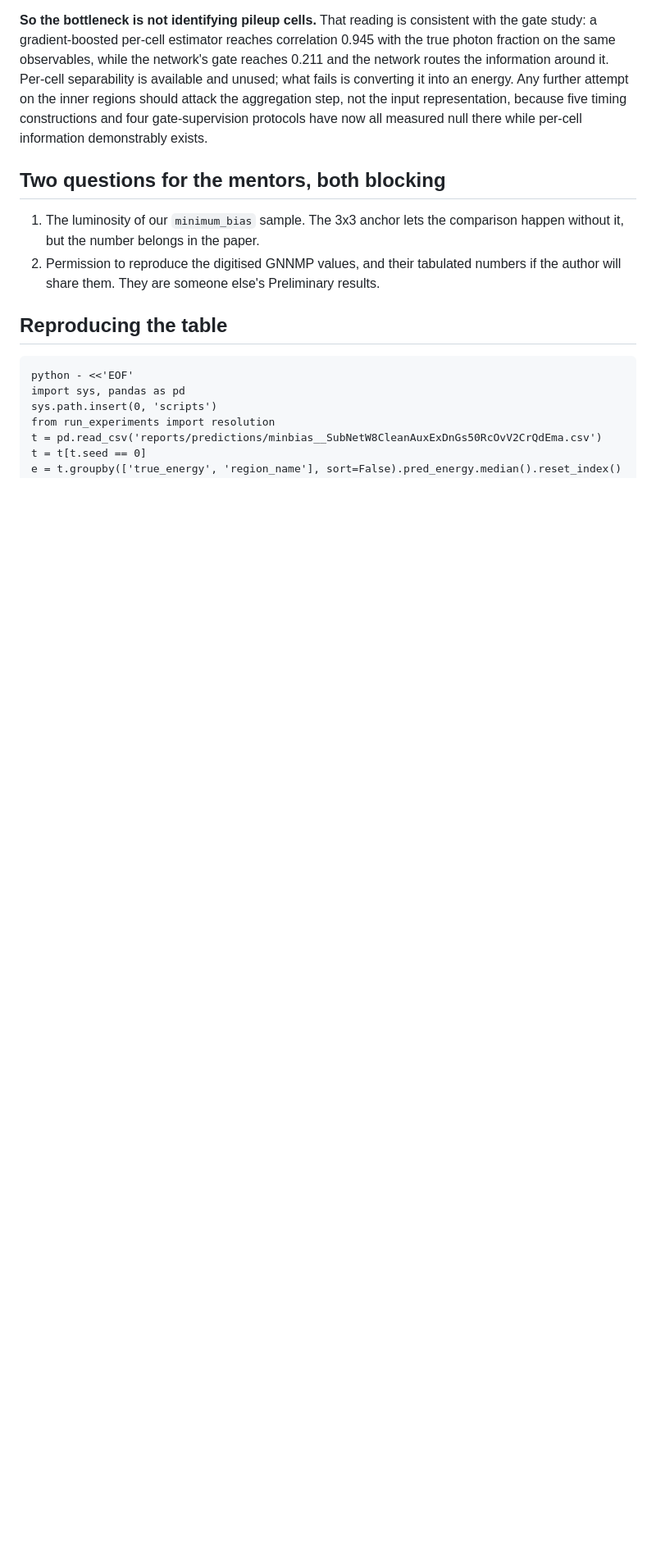
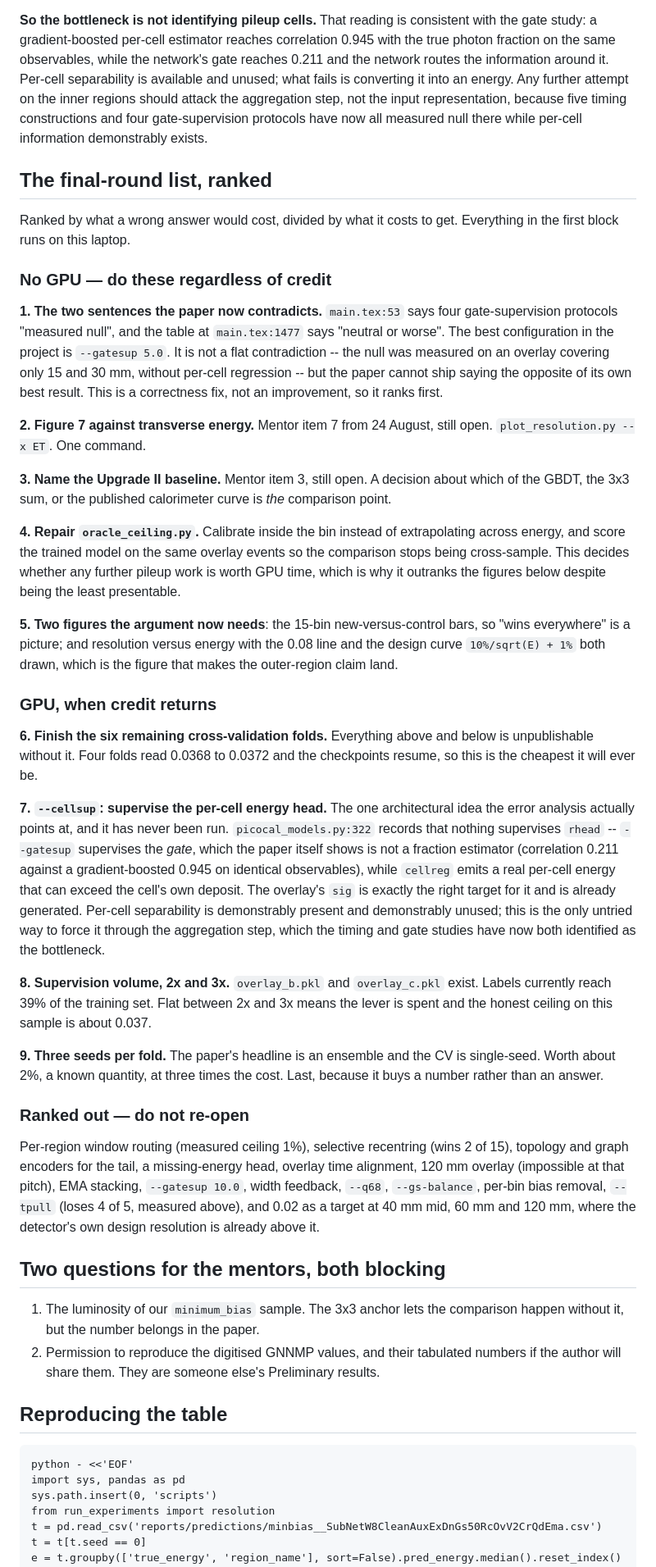
Before and after one commit to Lworakan/GSoC2026-picocal-spacetime-transformer, a Markdown page: reports/status_and_plan_2026-08-31.md, the part around the change. Shown at 82% size. Rendered like a GitHub page; blank space fills up the shorter version.

Commit message:
plan: the final-round list, ranked by decision value over cost
Five things need no GPU, and the first is a correctness fix: the paper says gate
supervision measured null while the best configuration is --gatesup 5.0.

The one untried architectural idea is --cellsup. picocal_models.py:322 records that
nothing supervises rhead: --gatesup supervises the gate, which the paper shows is not a
fraction estimator, while cellreg emits a per-cell energy nothing constrains. The
overlay's sig is the right target and already exists.

```diff
--- a/reports/status_and_plan_2026-08-31.md
+++ b/reports/status_and_plan_2026-08-31.md
@@ -231,6 +231,69 @@ should attack the aggregation step, not the input representation, because five t
 constructions and four gate-supervision protocols have now all measured null there while
 per-cell information demonstrably exists.
 
+## The final-round list, ranked
+
+Ranked by what a wrong answer would cost, divided by what it costs to get. Everything in
+the first block runs on this laptop.
+
+### No GPU — do these regardless of credit
+
+**1. The two sentences the paper now contradicts.** `main.tex:53` says four
+gate-supervision protocols "measured null", and the table at `main.tex:1477` says "neutral
+or worse". The best configuration in the project is `--gatesup 5.0`. It is not a flat
+contradiction -- the null was measured on an overlay covering only 15 and 30 mm, without
+per-cell regression -- but the paper cannot ship saying the opposite of its own best
+result. This is a correctness fix, not an improvement, so it ranks first.
+
+**2. Figure 7 against transverse energy.** Mentor item 7 from 24 August, still open.
+`plot_resolution.py --x ET`. One command.
+
+**3. Name the Upgrade II baseline.** Mentor item 3, still open. A decision about which of
+the GBDT, the 3x3 sum, or the published calorimeter curve is *the* comparison point.
+
+**4. Repair `oracle_ceiling.py`.** Calibrate inside the bin instead of extrapolating
+across energy, and score the trained model on the same overlay events so the comparison
+stops being cross-sample. This decides whether any further pileup work is worth GPU time,
+which is why it outranks the figures below despite being the least presentable.
+
+**5. Two figures the argument now needs**: the 15-bin new-versus-control bars, so "wins
+everywhere" is a picture; and resolution versus energy with the 0.08 line and the design
+curve `10%/sqrt(E) + 1%` both drawn, which is the figure that makes the outer-region claim
+land.
+
+### GPU, when credit returns
+
+**6. Finish the six remaining cross-validation folds.** Everything above and below is
+unpublishable without it. Four folds read 0.0368 to 0.0372 and the checkpoints resume, so
+this is the cheapest it will ever be.
+
+**7. `--cellsup`: supervise the per-cell energy head.** The one architectural idea the
+error analysis actually points at, and it has never been run. `picocal_models.py:322`
+records that nothing supervises `rhead` -- `--gatesup` supervises the *gate*, which the
+paper itself shows is not a fraction estimator (correlation 0.211 against a
+gradient-boosted 0.945 on identical observables), while `cellreg` emits a real per-cell
+energy that can exceed the cell's own deposit. The overlay's `sig` is exactly the right
+target for it and is already generated. Per-cell separability is demonstrably present and
+demonstrably unused; this is the only untried way to force it through the aggregation
+step, which the timing and gate studies have now both identified as the bottleneck.
+
+**8. Supervision volume, 2x and 3x.** `overlay_b.pkl` and `overlay_c.pkl` exist. Labels
+currently reach 39% of the training set. Flat between 2x and 3x means the lever is spent
+and the honest ceiling on this sample is about 0.037.
+
+**9. Three seeds per fold.** The paper's headline is an ensemble and the CV is single-seed.
+Worth about 2%, a known quantity, at three times the cost. Last, because it buys a number
+rather than an answer.
+
+### Ranked out — do not re-open
+
+Per-region window routing (measured ceiling 1%), selective recentring (wins 2 of 15),
+topology and graph encoders for the tail, a missing-energy head, overlay time alignment,
+120 mm overlay (impossible at that pitch), EMA stacking, `--gatesup 10.0`, width feedback,
+`--q68`, `--gs-balance`, per-bin bias removal, `--tpull` (loses 4 of 5, measured above),
+and 0.02 as a target at 40 mm mid, 60 mm and 120 mm, where the detector's own design
+resolution is already above it.
+
 ## Two questions for the mentors, both blocking
 
 1. The luminosity of our `minimum_bias` sample. The 3x3 anchor lets the comparison happen
```
